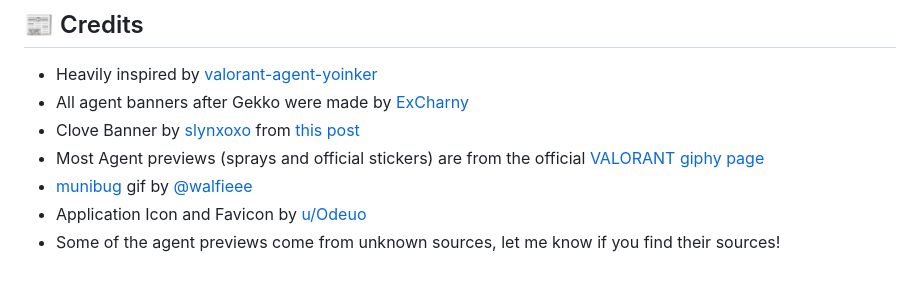
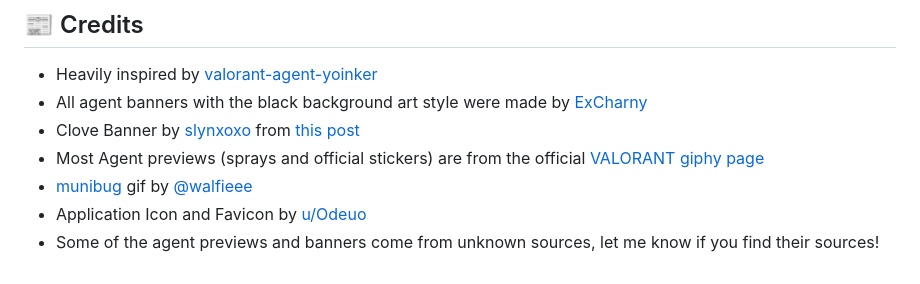
Before and after one commit to SuppliedOrange/VALORANT-Instalocker, a Markdown page: README.md, the part around the change. Drawn GitHub-style.

```diff
--- a/README.md
+++ b/README.md
@@ -119,9 +119,9 @@ Even if Riot happens to somehow detect this, you will only recieve a 7 day ban f
 ## 📰 Credits
 
 - Heavily inspired by [valorant-agent-yoinker](https://github.com/deadly/valorant-agent-yoinker)
-- All agent banners after Gekko were made by [ExCharny](https://www.deviantart.com/excharny)
+- All agent banners with the black background art style were made by [ExCharny](https://www.deviantart.com/excharny)
 - Clove Banner by [slynxoxo](https://twitter.com/slynxoxo/) from [this post](https://twitter.com/slynxoxo/status/1771862541850861971)
 - Most Agent previews (sprays and official stickers) are from the official [VALORANT giphy page](https://giphy.com/playvalorant)
 - [munibug](https://www.twitch.tv/munibug) gif by [@walfieee](https://twitter.com/walfieee)
 - Application Icon and Favicon by [u/Odeuo](https://www.reddit.com/user/Odeuo/)
-- Some of the agent previews come from unknown sources, let me know if you find their sources!
+- Some of the agent previews and banners come from unknown sources, let me know if you find their sources!
```
